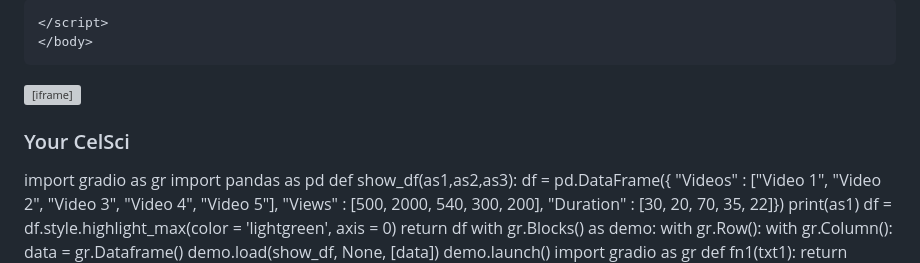
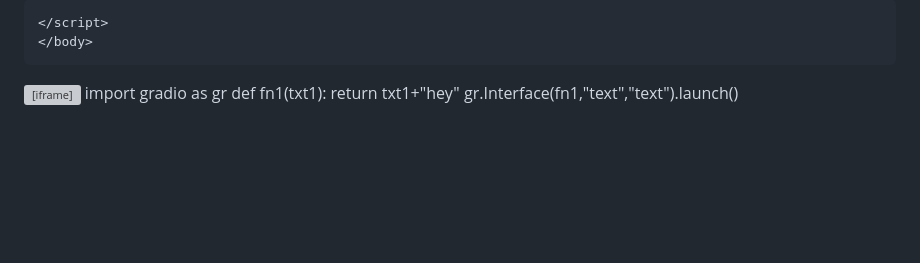
Before and after one commit to osaaso2/osaaso2.github.io, a Markdown page: README.md, the part around the change. GitHub-like rendering; blank space fills up the shorter version; grey boxes are pictures that could not be loaded.

```diff
--- a/README.md
+++ b/README.md
@@ -90,33 +90,6 @@ output2.textContent = JSON.stringify(output);
 </html>
 <iframe src="https://sohrabia.github.io"></iframe>
 <html>
-   <title>Your Name</title>
-	<h3>Your CelSci</h3>
-	<head>
-		<script type="module" crossorigin src="https://cdn.jsdelivr.net/npm/@gradio/lite/dist/lite.js"></script>
-	</head>
-	<body>
-		<gradio-lite>
-			import gradio as gr
-			import pandas as pd
-			def show_df(as1,as2,as3):
-				 df = pd.DataFrame({
-					  "Videos" : ["Video 1", "Video 2", "Video 3", "Video 4", "Video 5"],
-					  "Views" : [500, 2000, 540, 300, 200],
-					  "Duration" : [30, 20, 70, 35, 22]})
-				 print(as1)
-				 df = df.style.highlight_max(color = 'lightgreen', axis = 0)
-				 return df
-			with gr.Blocks() as demo:
-				with gr.Row():
-					with gr.Column():
-						data = gr.Dataframe()
-						demo.load(show_df, None, [data])
-			demo.launch()
-		</gradio-lite>
-	</body>
-</html>
-<html>
 	<head>
 		<script type="module" src="https://cdn.jsdelivr.net/npm/@gradio/lite/dist/lite.js"></script>
 	</head>
```
